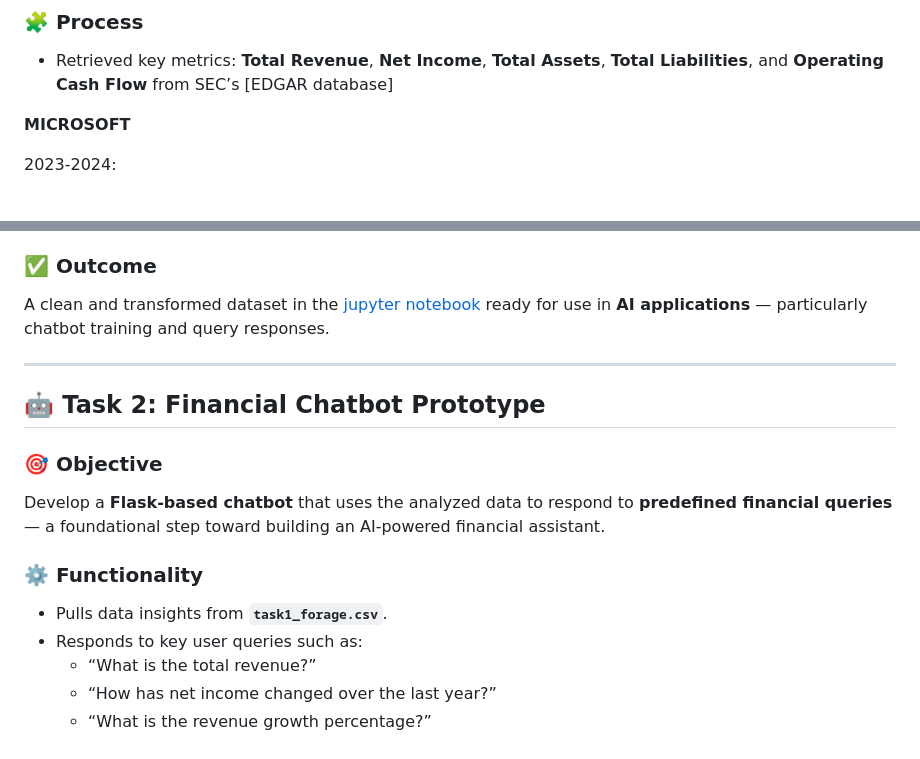
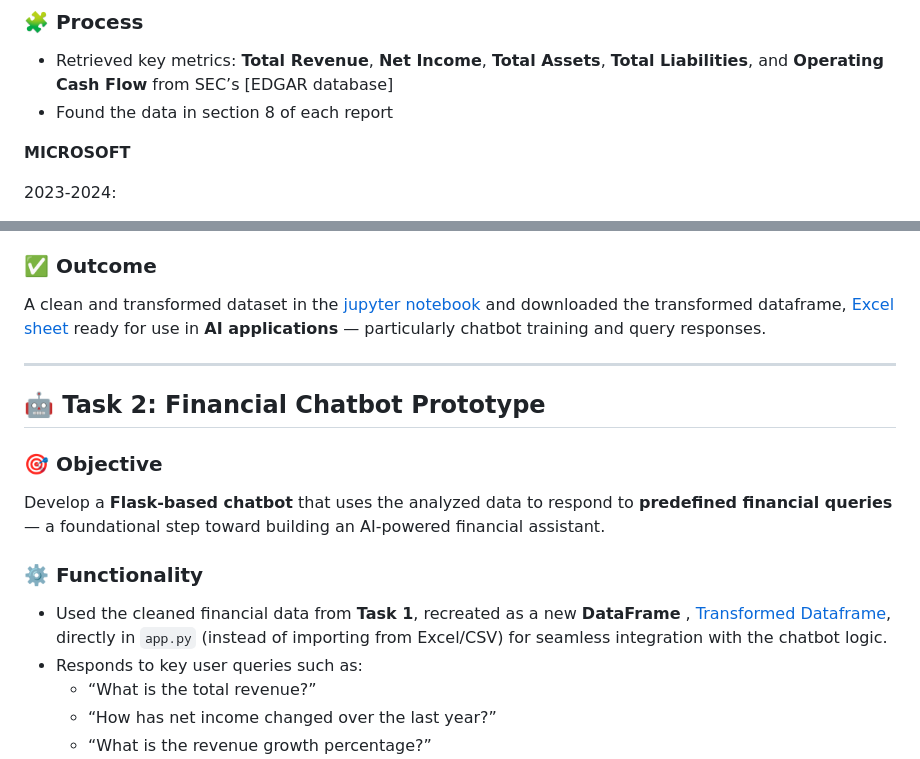
Before and after one commit to barakacod3rr/Financial_Chatbot, a Markdown page: README.md, 2 parts joined by grey strips. GitHub-like rendering.

Commit message:
Version 1 - commit readme

```diff
--- a/README.md
+++ b/README.md
@@ -13,6 +13,7 @@ Extract and analyze financial data for **Microsoft (MSFT)**, **Tesla (TSLA)**, a
 
 ### 🧩 Process
 - Retrieved key metrics: **Total Revenue**, **Net Income**, **Total Assets**, **Total Liabilities**, and **Operating Cash Flow** from SEC’s [EDGAR database]
+- Found the data in section 8 of each report
 
 **MICROSOFT**
 
@@ -51,7 +52,7 @@ https://www.sec.gov/Archives/edgar/data/320193/000032019322000108/aapl-20220924.
 - Summarized insights on financial performance trends across all three companies.
 
 ### ✅ Outcome
-A clean and transformed dataset in the [jupyter notebook](`task1_forage.csv`) ready for use in **AI applications** — particularly chatbot training and query responses.
+A clean and transformed dataset in the  [jupyter notebook](task1_forage.ipynb) and downloaded the transformed dataframe, [Excel sheet](financialsNew.csv) ready for use in **AI applications** — particularly chatbot training and query responses.
 
 ---
 
@@ -61,7 +62,7 @@ A clean and transformed dataset in the [jupyter notebook](`task1_forage.csv`) re
 Develop a **Flask-based chatbot** that uses the analyzed data to respond to **predefined financial queries** — a foundational step toward building an AI-powered financial assistant.
 
 ### ⚙️ Functionality
-- Pulls data insights from **`task1_forage.csv`**.
+- Used the cleaned financial data from **Task 1**, recreated as a new **DataFrame** , [Transformed Dataframe](financialsNew.csv), directly in `app.py` (instead of importing from Excel/CSV) for seamless integration with the chatbot logic.
 - Responds to key user queries such as:
   - “What is the total revenue?”
   - “How has net income changed over the last year?”
```
